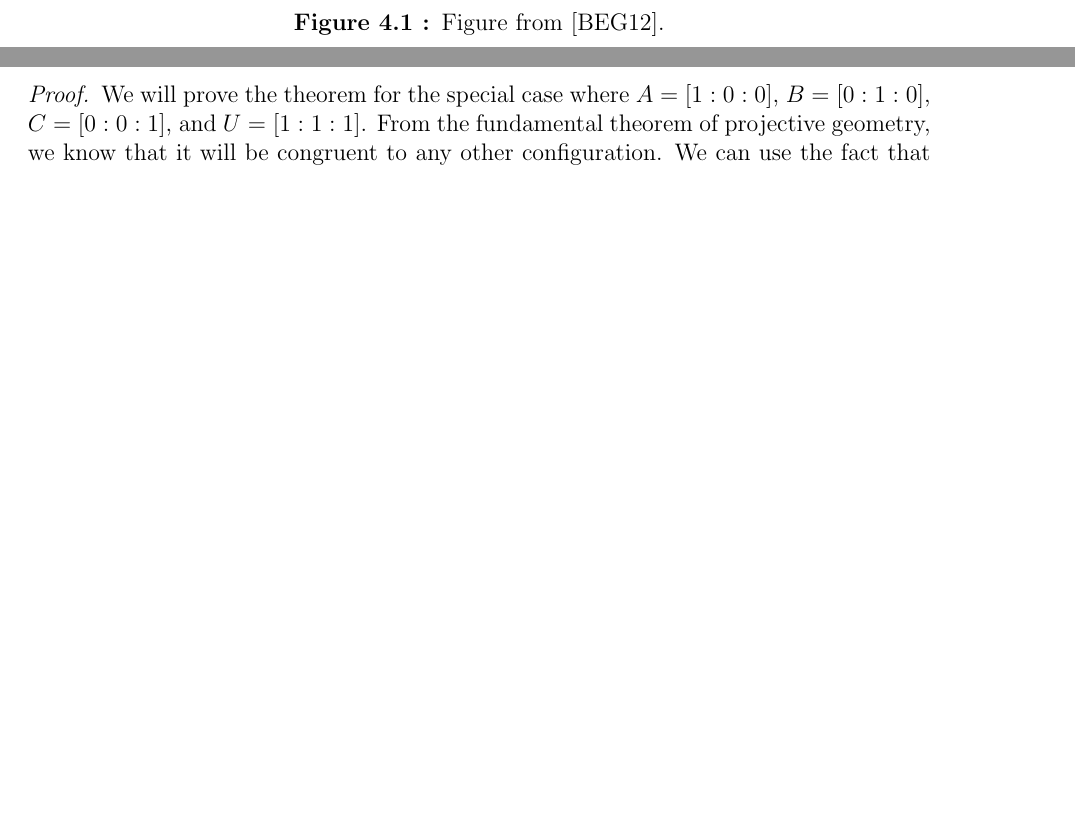
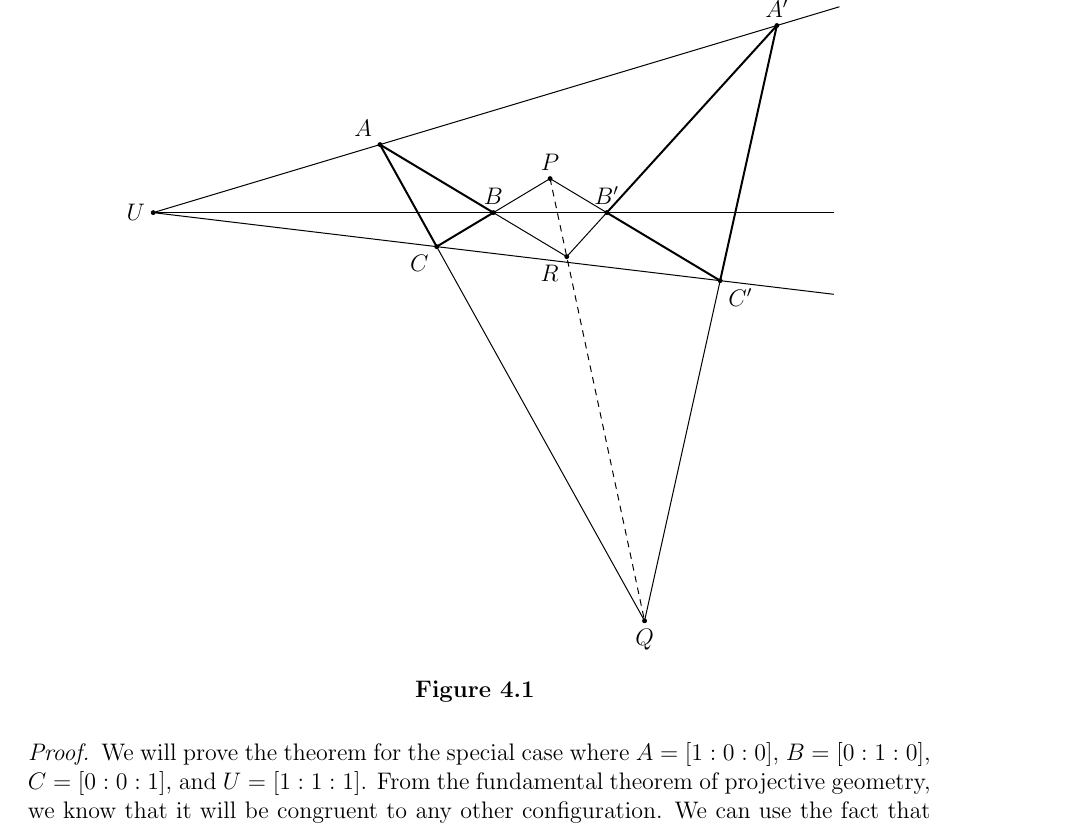
Before and after one commit to CodingSaroj/ProjGeoSummer2025, a LaTeX thesis (tejaswi/main.tex, which reads tejaswi/chapters/projgeo.tex): two parts of pages 16 and 17 of 23 before the commit and part of page 17 of 23 after it, the two joined at a grey line, cut at the place of the change, the shorter picture padded with empty space. Compiled offline with pdfLaTeX.

Commit message:
added tikz figure for desargues' thm

```diff
--- a/tejaswi/chapters/projgeo.tex
+++ b/tejaswi/chapters/projgeo.tex
@@ -165,8 +165,51 @@ justify the next definition.
 
 \begin{figure}[H]
   \center
-  \includegraphics[width=0.75\linewidth]{pictures/desargues.png}
-  \caption{Figure from \cite{brannan}.}
+  \begin{tikzpicture}
+    \begin{scope}[xscale=1,yscale=0.3]
+    \tkzDefPoint(-5,0){U}
+    \tkzDefPoint(-1,4){A}
+    \tkzDefPoint(6,11){A'}
+    \tkzDefPoint(1,0){B}
+    \tkzDefPoint(3,0){B'}
+    \tkzDefPoint(0,-2){C}
+    \tkzDefPoint(5,-4){C'}
+    \tkzInterLL(B,C)(B',C')
+       \tkzGetPoint{P}
+    \tkzInterLL(A,B)(A',B')
+       \tkzGetPoint{R}
+    \tkzInterLL(A,C)(A',C')
+       \tkzGetPoint{Q}
+    \tkzDrawLine[line width=1, add=0 and 0, black](A,B)
+    \tkzDrawLine[line width=0.5, add=0 and 0, black](B,R)
+    \tkzDrawLine[line width=1, add=0 and 0, black](A',B')
+    \tkzDrawLine[line width=0.5, add=0 and 0, black](B',R)
+    \tkzDrawLine[line width=1, add=0 and 0, black](C,B)
+    \tkzDrawLine[line width=0.5, add=0 and 0, black](B,P)
+    \tkzDrawLine[line width=1, add=0 and 0, black](C',B')
+    \tkzDrawLine[line width=0.5, add=0 and 0, black](B',P)
+    \tkzDrawLine[line width=1, add=0 and 0, black](A,C)
+    \tkzDrawLine[line width=0.5, add=0 and 0, black](C,Q)
+    \tkzDrawLine[line width=1, add=0 and 0, black](A',C')
+    \tkzDrawLine[line width=0.5, add=0 and 0, black](C',Q)
+    \tkzDrawLine[line width=0.5, add=0 and 0.1, black](U,A')
+    \tkzDrawLine[line width=0.5, add=0 and 0.5, black](U,B')
+    \tkzDrawLine[line width=0.5, add=0 and 0.2, black](U,C')
+    \tkzDrawLine[dashed, line width=0.5, add=0 and 0, black](P,Q)
+    \tkzDrawPoints[fill=black](U,A,B,C,A',B',C',P,Q,R)
+    \tkzLabelPoints[left, black](U)
+    \tkzLabelPoints[above left, black](A)
+    \tkzLabelPoints[above, black](A')
+    \tkzLabelPoints[above, black](B)
+    \tkzLabelPoints[above, black](B')
+    \tkzLabelPoints[below left, black](C)
+    \tkzLabelPoints[below right, black](C')
+    \tkzLabelPoints[above, black](P)
+    \tkzLabelPoints[below, black](Q)
+    \tkzLabelPoints[below left, black](R)
+  \end{scope}
+  \end{tikzpicture}
+  \caption{}
 \end{figure}
 
 \begin{proof}
```
Also changed, not shown: tejaswi/main.pdf, tejaswi/pictures/desargues.png (deleted), 1 other file.
